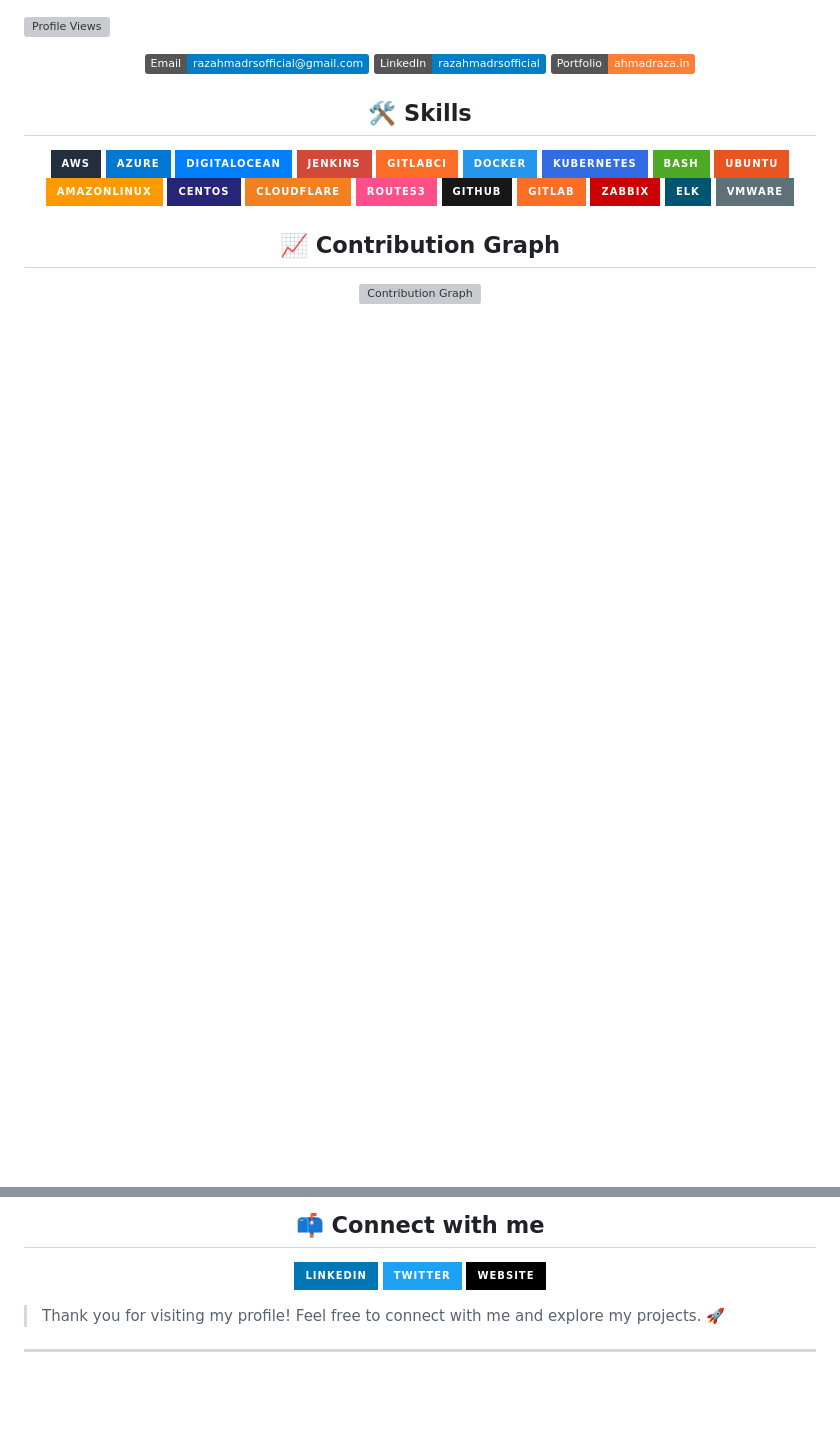
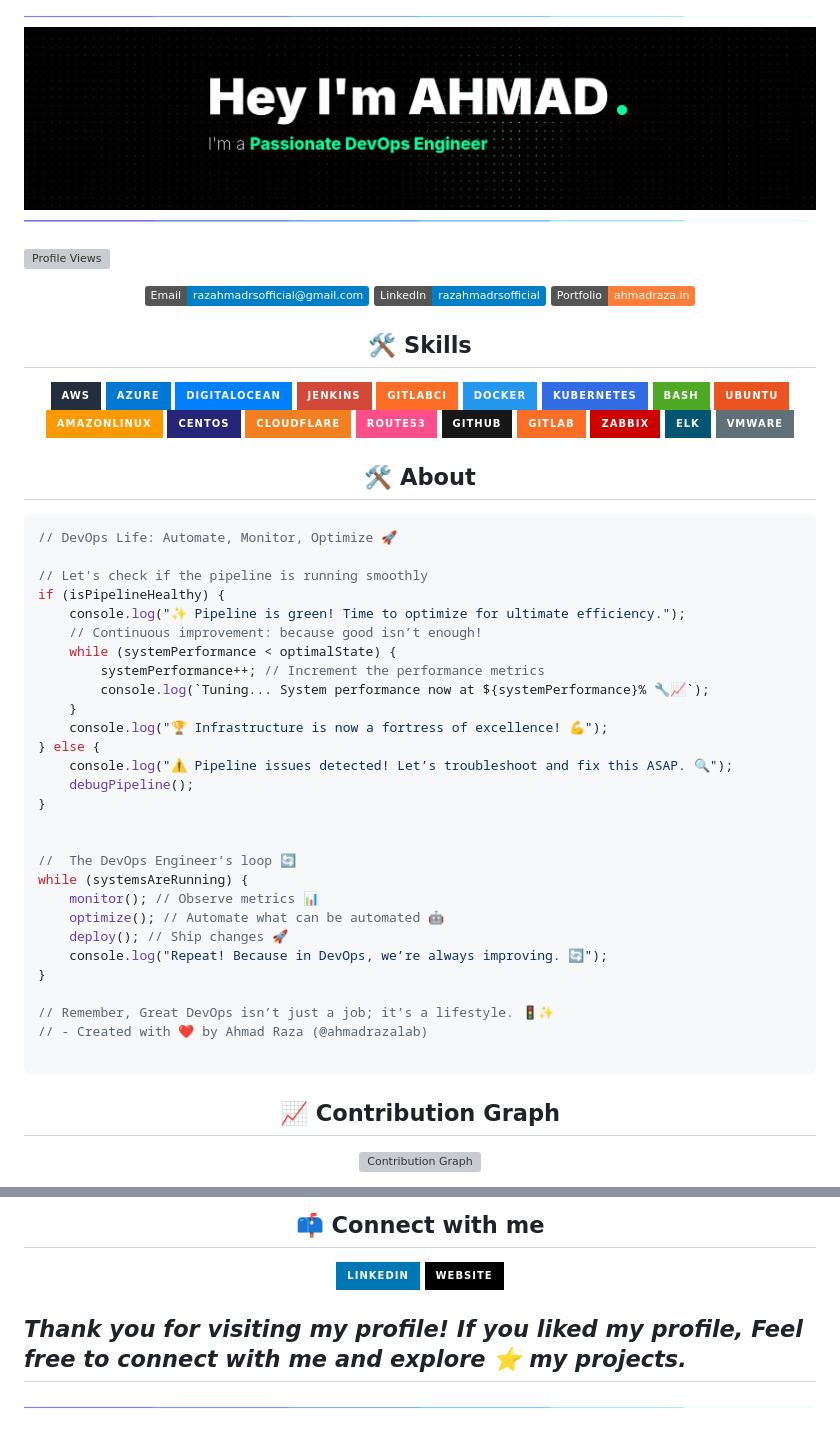
Before and after one commit to ahmadrazalab/ahmadrazalab, a Markdown page: README.md, 2 parts joined by grey strips. Rendered like a GitHub page; pictures changed too: line.gif (added); badges without logos; blank space fills up the shorter version; grey boxes are pictures that could not be loaded.

Commit message:
update with featured projects

````diff
--- a/README.md
+++ b/README.md
@@ -4,8 +4,10 @@
 
 
 <!-- ![alt text](image.png) -->
+<img width="100%" src="./line.gif">
+
 ![alt text](image-2.png)
-
+<img width="100%" src="./line.gif">
 
 
 
@@ -51,6 +53,39 @@
 </p>
 
 
+<h2 align="center">🛠 About</h2>
+
+```TypeScript
+// DevOps Life: Automate, Monitor, Optimize 🚀
+
+// Let's check if the pipeline is running smoothly
+if (isPipelineHealthy) {
+    console.log("✨ Pipeline is green! Time to optimize for ultimate efficiency.");
+    // Continuous improvement: because good isn’t enough!
+    while (systemPerformance < optimalState) {
+        systemPerformance++; // Increment the performance metrics
+        console.log(`Tuning... System performance now at ${systemPerformance}% 🔧📈`);
+    }
+    console.log("🏆 Infrastructure is now a fortress of excellence! 💪");
+} else {
+    console.log("⚠️ Pipeline issues detected! Let’s troubleshoot and fix this ASAP. 🔍");
+    debugPipeline();
+}
+
+
+//  The DevOps Engineer’s loop 🔄
+while (systemsAreRunning) {
+    monitor(); // Observe metrics 📊
+    optimize(); // Automate what can be automated 🤖
+    deploy(); // Ship changes 🚀
+    console.log("Repeat! Because in DevOps, we’re always improving. 🔄");
+}
+
+// Remember, Great DevOps isn’t just a job; it’s a lifestyle. 🚦✨
+// - Created with ❤️ by Ahmad Raza (@ahmadrazalab)
+
+```
+
 
 <h2 align="center">📈 Contribution Graph</h2>
 <p align="center">
@@ -111,15 +145,15 @@ Explore our open-source DevOps support organization and the valuable resources w
   <a href="https://linkedin.com/in/razahmadrsofficial">
     <img src="https://img.shields.io/badge/LinkedIn-0077B5?style=for-the-badge&logo=linkedin&logoColor=white" alt="LinkedIn" />
   </a>
-  <a href="https://twitter.com/yourprofile">
+  <!-- <a href="https://twitter.com/yourprofile">
     <img src="https://img.shields.io/badge/Twitter-1DA1F2?style=for-the-badge&logo=twitter&logoColor=white" alt="Twitter" />
-  </a>
+  </a> -->
   <a href="https://ahmadraza.in">
     <img src="https://img.shields.io/badge/Website-000000?style=for-the-badge&logo=About.me&logoColor=white" alt="Website" />
   </a>
 </p>
 
 
-> Thank you for visiting my profile! Feel free to connect with me and explore my projects. 🚀
+## _Thank you for visiting my profile! If you liked my profile, Feel free to connect with me and explore ⭐ my projects._
 
----
+<img width="100%" src="./line.gif">
````
Also changed, not shown: other parts of README.md (+16 -17 lines).
